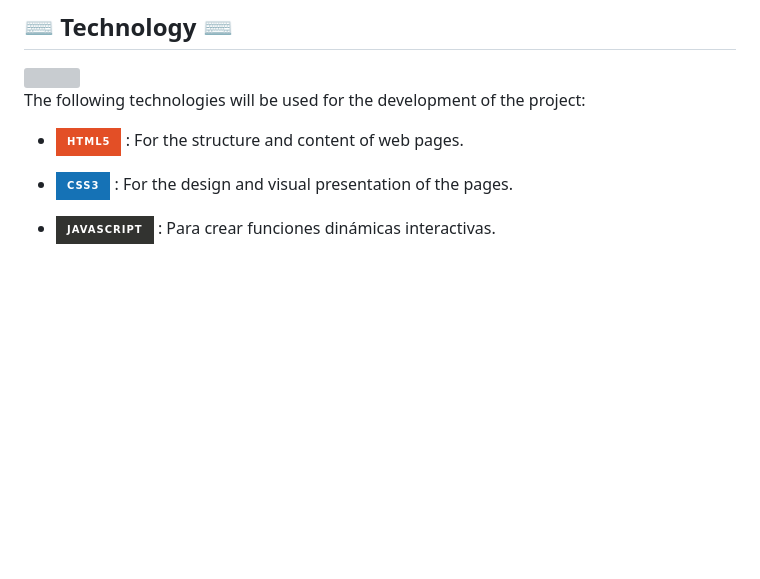
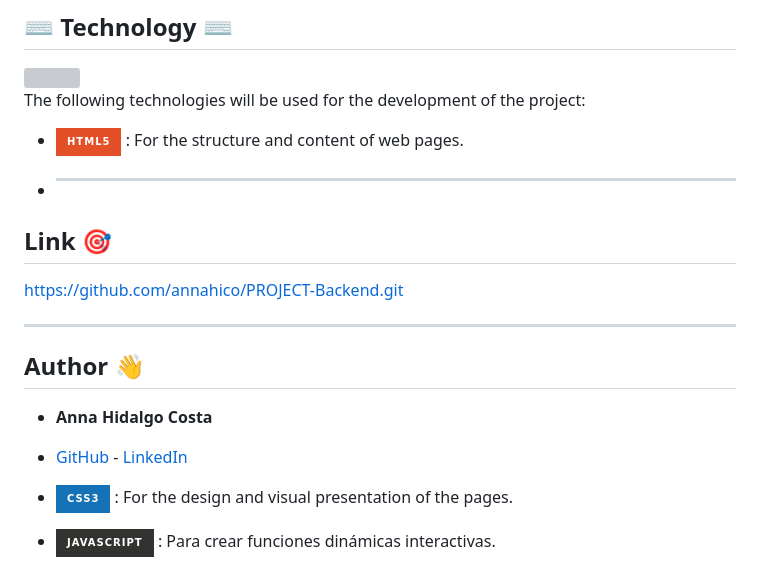
Before and after one commit to annahico/Interactive-TV, a Markdown page: README.md, the part around the change. GitHub-like rendering; badges without logos; blank space fills up the shorter version; grey boxes are pictures that could not be loaded.

```diff
--- a/README.md
+++ b/README.md
@@ -59,6 +59,19 @@ The following technologies will be used for the development of the project:
 
 - ![HTML5](https://img.shields.io/badge/html5-%23E34F26.svg?style=for-the-badge&logo=html5&logoColor=white)  : For the structure and content of web pages.
 
+- ***
+
+## Link :dart:
+
+https://github.com/annahico/PROJECT-Backend.git
+
+***
+## Author :wave:
+
+- **Anna Hidalgo Costa**
+- [GitHub](https://github.com/annahico) - [LinkedIn](https://www.linkedin.com/in/annahico/)
+
+
 - ![CSS3](https://img.shields.io/badge/css3-%231572B6.svg?style=for-the-badge&logo=css3&logoColor=white) : For the design and visual presentation of the pages.
 
 - ![JavaScript](https://img.shields.io/badge/javascript-%23323330.svg?style=for-the-badge&logo=javascript&logoColor=%23F7DF1E) : Para crear funciones dinámicas interactivas.
```
